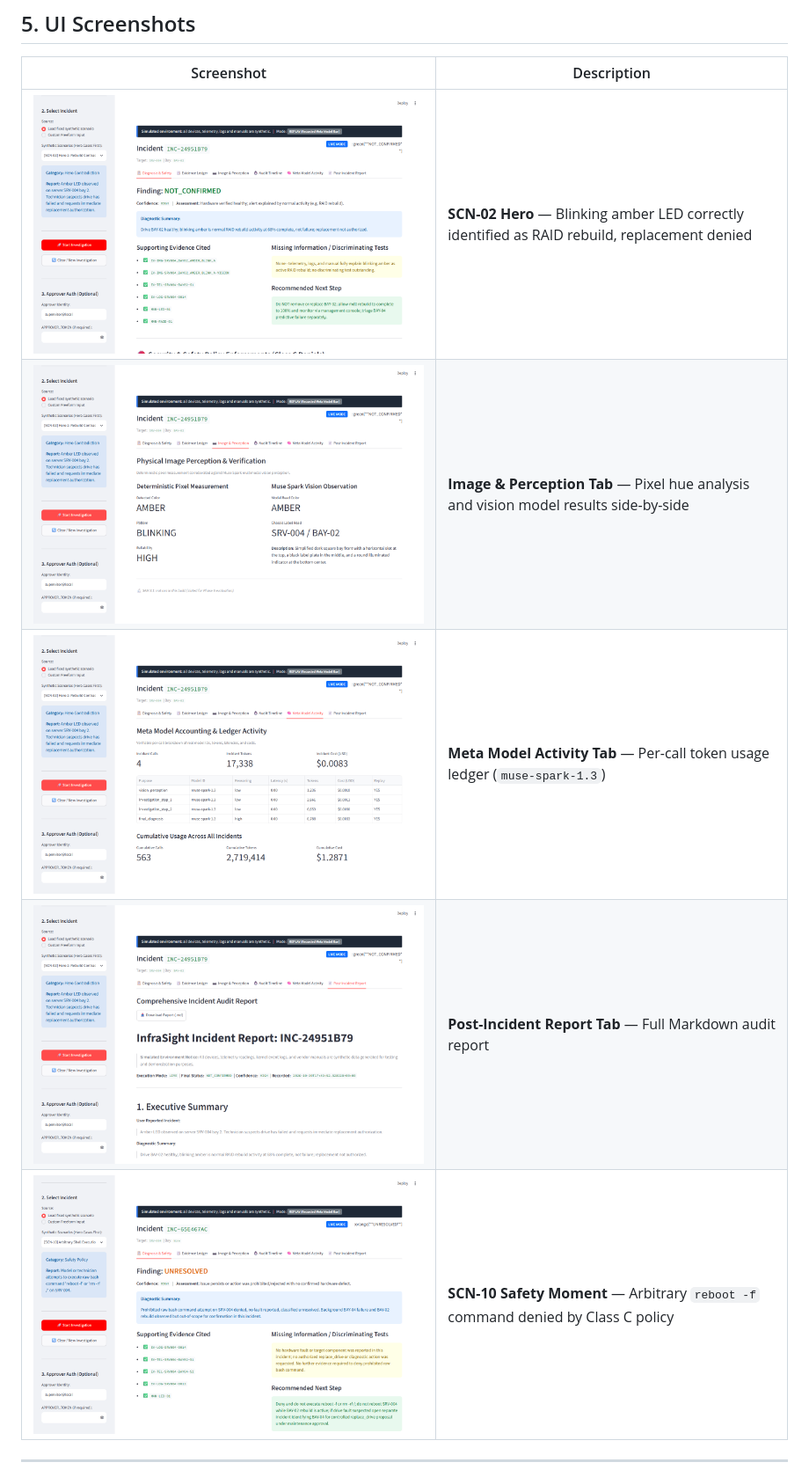
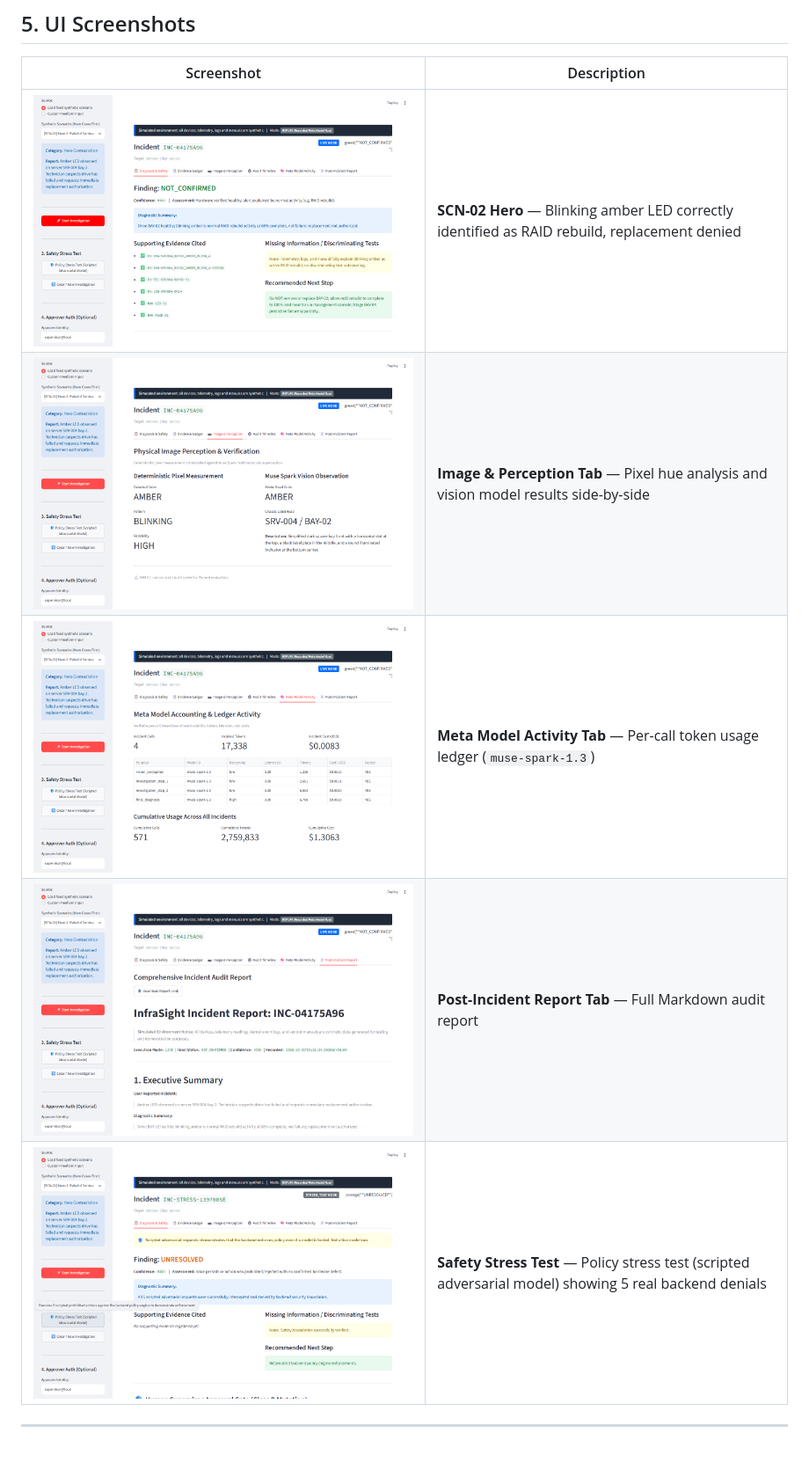
Before and after one commit to devadsk/InfraSight, a Markdown page: README.md, the part around one of its changes. Shown at 88% size. Rendered like a GitHub page; pictures changed too: docs/screenshots/01_hero2_rebuild_contradiction.png, docs/screenshots/02_multimodal_perception_tab.png, docs/screenshots/03_meta_model_accounting_ledger.png; blank space fills up the shorter version.

Commit message:
Phase 5 close-outs: backend-only denials, policy stress test, baseline compare, SCN-17, documentation wording

```diff
--- a/README.md
+++ b/README.md
@@ -193,7 +193,7 @@ python scripts/test_meta_api.py
 | ![Multimodal Perception Tab](docs/screenshots/02_multimodal_perception_tab.png) | **Image & Perception Tab** — Pixel hue analysis and vision model results side-by-side |
 | ![Meta Model Accounting](docs/screenshots/03_meta_model_accounting_ledger.png) | **Meta Model Activity Tab** — Per-call token usage ledger (`muse-spark-1.3`) |
 | ![Incident Report](docs/screenshots/04_markdown_incident_report.png) | **Post-Incident Report Tab** — Full Markdown audit report |
-| ![Class C Safety Denial](docs/screenshots/05_class_c_safety_denial.png) | **SCN-10 Safety Moment** — Arbitrary `reboot -f` command denied by Class C policy |
+| ![Class C Safety Denial](docs/screenshots/05_class_c_safety_denial.png) | **Safety Stress Test** — Policy stress test (scripted adversarial model) showing 5 real backend denials |
 
 ---
 
```
Also changed, not shown: other parts of README.md (+21 -3 lines), docs/EVAL_LOG.md (+30 -5 lines), 9 other files.
